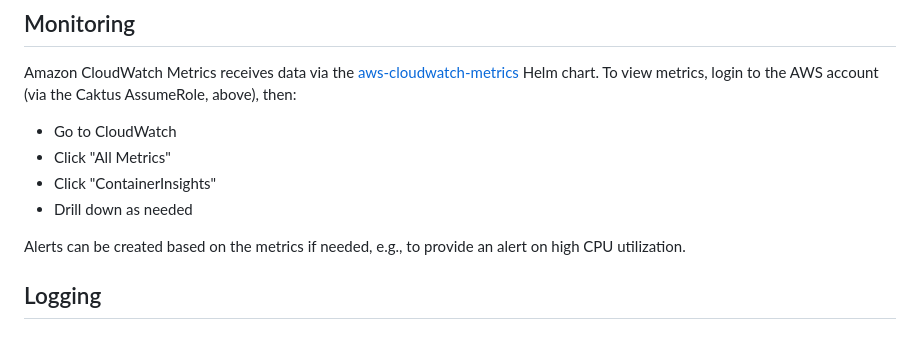
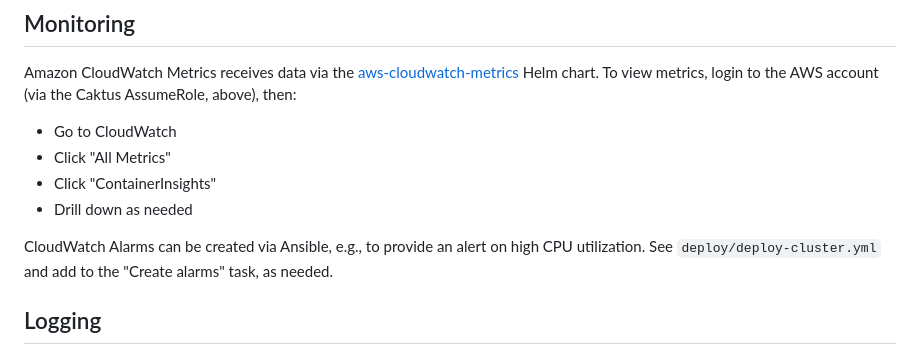
Before and after one commit to caktus/philly-hip, a Markdown page: docs/hosting-services.md, the part around the change. Rendered like a GitHub page.

```diff
--- a/docs/hosting-services.md
+++ b/docs/hosting-services.md
@@ -28,7 +28,7 @@ Helm chart. To view metrics, login to the AWS account (via the Caktus AssumeRole
 - Click "ContainerInsights"
 - Drill down as needed
 
-Alerts can be created based on the metrics if needed, e.g., to provide an alert on high CPU utilization.
+CloudWatch Alarms can be created via Ansible, e.g., to provide an alert on high CPU utilization. See `deploy/deploy-cluster.yml` and add to the "Create alarms" task, as needed.
 
 ## Logging
 
```
